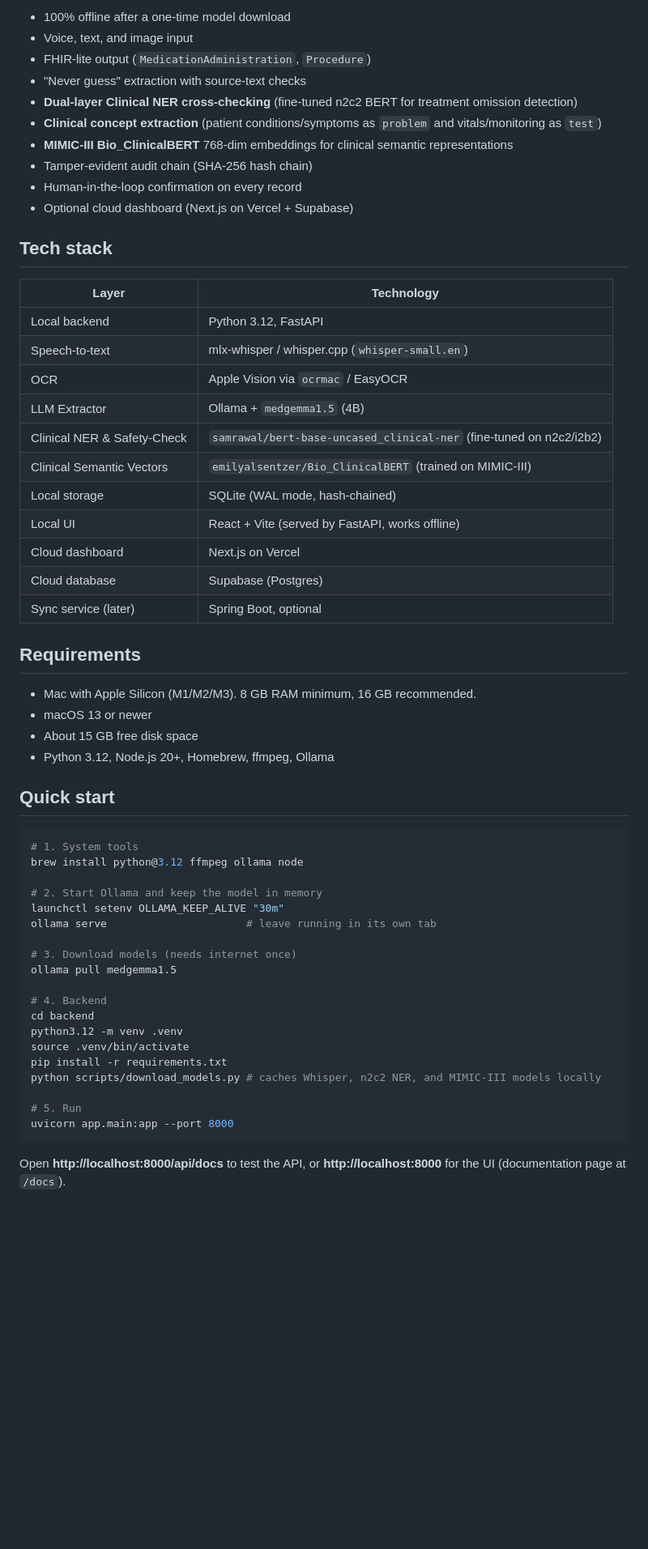
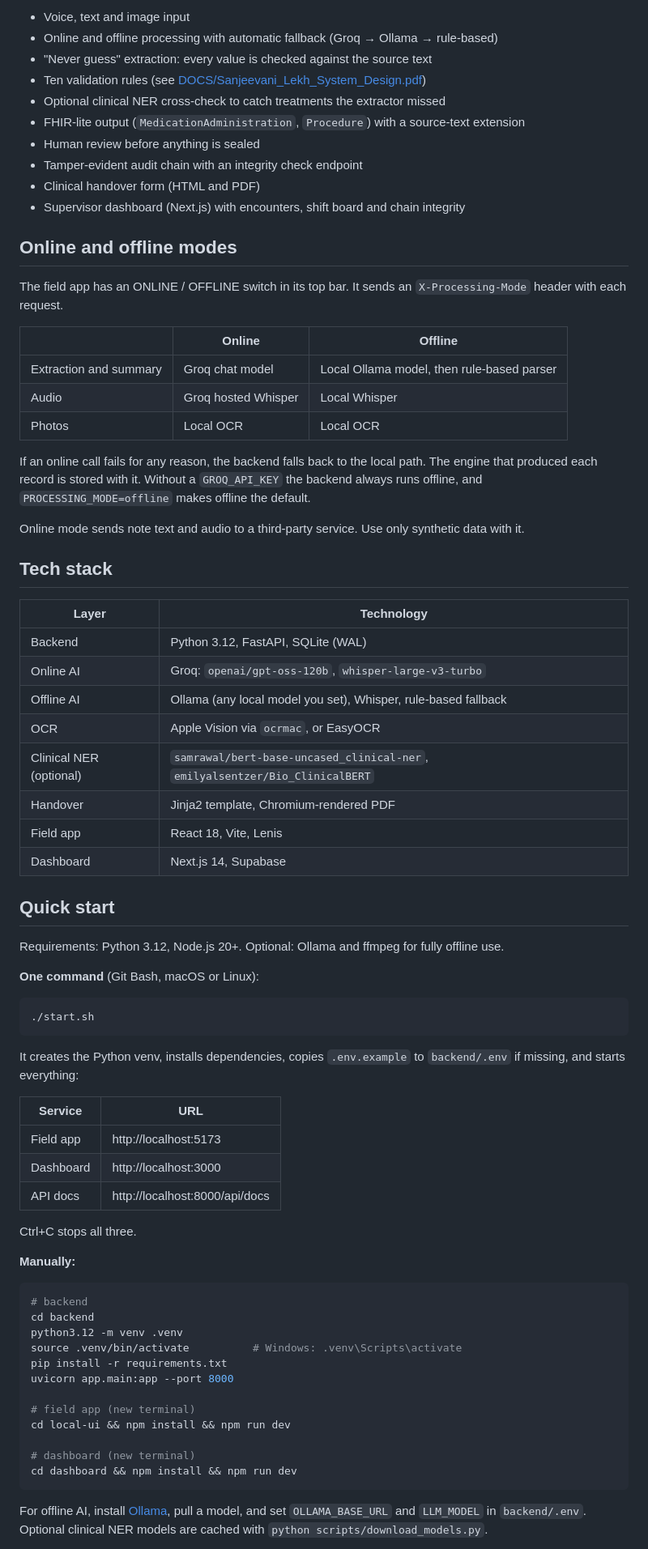
Before and after one commit to Milindverma24/Virtusa_Jatayu2026, a Markdown page: README.md, the part around one of its changes. Shown at 81% size. Rendered like a GitHub page; blank space fills up the shorter version.

````diff
--- a/README.md
+++ b/README.md
@@ -42,61 +54,78 @@ At an emergency, paramedics give drugs and do procedures fast, with no time to w
 
-- 100% offline after a one-time model download
-- Voice, text, and image input
-- FHIR-lite output (`MedicationAdministration`, `Procedure`)
-- "Never guess" extraction with source-text checks
-- **Dual-layer Clinical NER cross-checking** (fine-tuned n2c2 BERT for treatment omission detection)
-- **Clinical concept extraction** (patient conditions/symptoms as `problem` and vitals/monitoring as `test`)
-- **MIMIC-III Bio_ClinicalBERT** 768-dim embeddings for clinical semantic representations
-- Tamper-evident audit chain (SHA-256 hash chain)
-- Human-in-the-loop confirmation on every record
-- Optional cloud dashboard (Next.js on Vercel + Supabase)
+- Voice, text and image input
+- Online and offline processing with automatic fallback (Groq → Ollama → rule-based)
+- "Never guess" extraction: every value is checked against the source text
+- Ten validation rules (see [DOCS/Sanjeevani_Lekh_System_Design.pdf](DOCS/Sanjeevani_Lekh_System_Design.pdf))
+- Optional clinical NER cross-check to catch treatments the extractor missed
+- FHIR-lite output (`MedicationAdministration`, `Procedure`) with a source-text extension
+- Human review before anything is sealed
+- Tamper-evident audit chain with an integrity check endpoint
+- Clinical handover form (HTML and PDF)
+- Supervisor dashboard (Next.js) with encounters, shift board and chain integrity
+
+## Online and offline modes
+
+The field app has an ONLINE / OFFLINE switch in its top bar. It sends an `X-Processing-Mode` header with each request.
+
+| | Online | Offline |
+|---|---|---|
+| Extraction and summary | Groq chat model | Local Ollama model, then rule-based parser |
+| Audio | Groq hosted Whisper | Local Whisper |
+| Photos | Local OCR | Local OCR |
+
+If an online call fails for any reason, the backend falls back to the local path. The engine that produced each record is stored with it. Without a `GROQ_API_KEY` the backend always runs offline, and `PROCESSING_MODE=offline` makes offline the default.
+
+Online mode sends note text and audio to a third-party service. Use only synthetic data with it.
 
 ## Tech stack
 
 | Layer | Technology |
 |---|---|
-| Local backend | Python 3.12, FastAPI |
-| Speech-to-text | mlx-whisper / whisper.cpp (`whisper-small.en`) |
-| OCR | Apple Vision via `ocrmac` / EasyOCR |
-| LLM Extractor | Ollama + `medgemma1.5` (4B) |
-| Clinical NER & Safety-Check | `samrawal/bert-base-uncased_clinical-ner` (fine-tuned on n2c2/i2b2) |
-| Clinical Semantic Vectors | `emilyalsentzer/Bio_ClinicalBERT` (trained on MIMIC-III) |
-| Local storage | SQLite (WAL mode, hash-chained) |
-| Local UI | React + Vite (served by FastAPI, works offline) |
-| Cloud dashboard | Next.js on Vercel |
-| Cloud database | Supabase (Postgres) |
-| Sync service (later) | Spring Boot, optional |
-
-## Requirements
-
-- Mac with Apple Silicon (M1/M2/M3). 8 GB RAM minimum, 16 GB recommended.
-- macOS 13 or newer
-- About 15 GB free disk space
-- Python 3.12, Node.js 20+, Homebrew, ffmpeg, Ollama
+| Backend | Python 3.12, FastAPI, SQLite (WAL) |
+| Online AI | Groq: `openai/gpt-oss-120b`, `whisper-large-v3-turbo` |
+| Offline AI | Ollama (any local model you set), Whisper, rule-based fallback |
+| OCR | Apple Vision via `ocrmac`, or EasyOCR |
+| Clinical NER (optional) | `samrawal/bert-base-uncased_clinical-ner`, `emilyalsentzer/Bio_ClinicalBERT` |
+| Handover | Jinja2 template, Chromium-rendered PDF |
+| Field app | React 18, Vite, Lenis |
+| Dashboard | Next.js 14, Supabase |
 
 ## Quick start
 
+Requirements: Python 3.12, Node.js 20+. Optional: Ollama and ffmpeg for fully offline use.
+
+**One command** (Git Bash, macOS or Linux):
+
 ```bash
-# 1. System tools
-brew install python@3.12 ffmpeg ollama node
+./start.sh
+```
 
-# 2. Start Ollama and keep the model in memory
-launchctl setenv OLLAMA_KEEP_ALIVE "30m"
-ollama serve                      # leave running in its own tab
+It creates the Python venv, installs dependencies, copies `.env.example` to `backend/.env` if missing, and starts everything:
 
-# 3. Download models (needs internet once)
-ollama pull medgemma1.5
+| Service | URL |
+|---|---|
+| Field app | http://localhost:5173 |
+| Dashboard | http://localhost:3000 |
+| API docs | http://localhost:8000/api/docs |
 
-# 4. Backend
+Ctrl+C stops all three.
+
+**Manually:**
+
+```bash
+# backend
 cd backend
 python3.12 -m venv .venv
-source .venv/bin/activate
+source .venv/bin/activate          # Windows: .venv\Scripts\activate
 pip install -r requirements.txt
-python scripts/download_models.py # caches Whisper, n2c2 NER, and MIMIC-III models locally
+uvicorn app.main:app --port 8000
 
-# 5. Run
-uvicorn app.main:app --port 8000
+# field app (new terminal)
+cd local-ui && npm install && npm run dev
+
+# dashboard (new terminal)
+cd dashboard && npm install && npm run dev
 ```
 
-Open **http://localhost:8000/api/docs** to test the API, or **http://localhost:8000** for the UI (documentation page at `/docs`).
+For offline AI, install [Ollama](https://ollama.com), pull a model, and set `OLLAMA_BASE_URL` and `LLM_MODEL` in `backend/.env`. Optional clinical NER models are cached with `python scripts/download_models.py`.
 
````
Also changed, not shown: other parts of README.md (+124 -92 lines).
